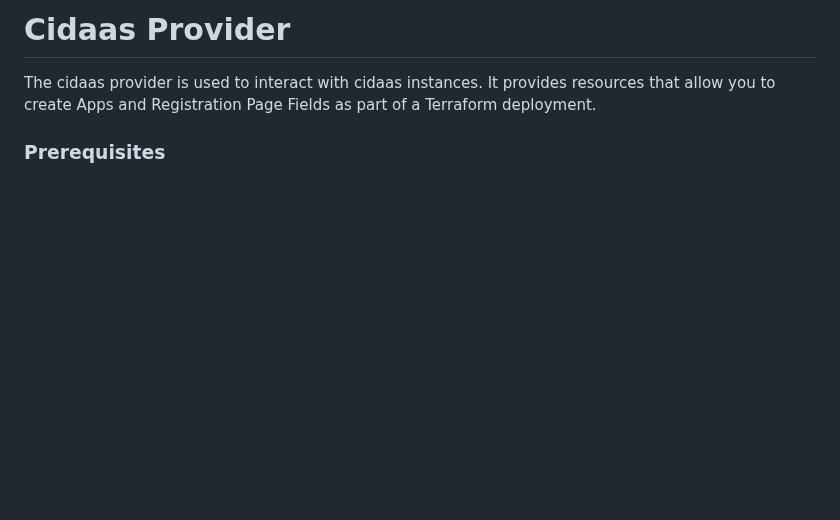
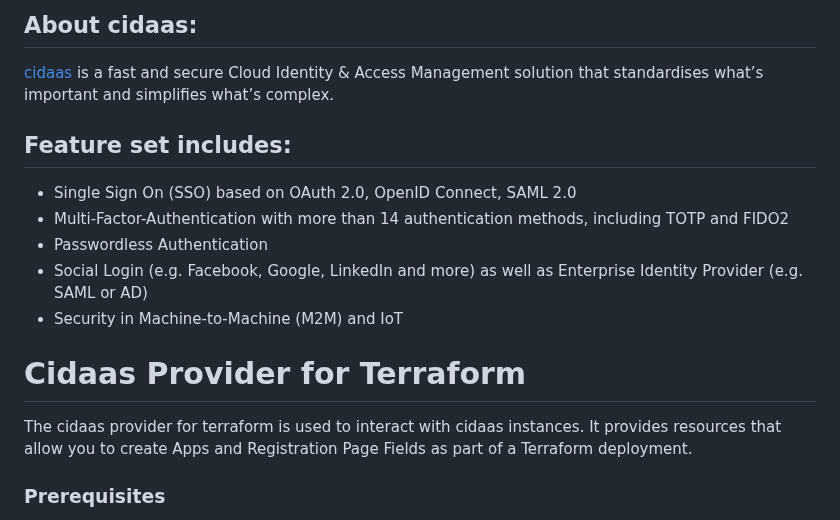
Before and after one commit to Cidaas/terraform-provider-cidaas, a Markdown page: README.md, the part around the change. Rendered like a GitHub page; blank space fills up the shorter version.

Commit message:
improve text for sdk readme

```diff
--- a/README.md
+++ b/README.md
@@ -1,6 +1,17 @@
-# Cidaas Provider
+## About cidaas:
+[cidaas](https://www.cidaas.com)
+ is a fast and secure Cloud Identity & Access Management solution that standardises what’s important and simplifies what’s complex.
 
-The cidaas provider is used to interact with cidaas instances. It provides resources that allow you to create Apps and Registration Page Fields as part of a Terraform deployment.
+## Feature set includes:
+* Single Sign On (SSO) based on OAuth 2.0, OpenID Connect, SAML 2.0
+* Multi-Factor-Authentication with more than 14 authentication methods, including TOTP and FIDO2
+* Passwordless Authentication
+* Social Login (e.g. Facebook, Google, LinkedIn and more) as well as Enterprise Identity Provider (e.g. SAML or AD)
+* Security in Machine-to-Machine (M2M) and IoT
+
+# Cidaas Provider for Terraform
+
+The cidaas provider for terraform is used to interact with cidaas instances. It provides resources that allow you to create Apps and Registration Page Fields as part of a Terraform deployment.
 
 ### Prerequisites
 
```
